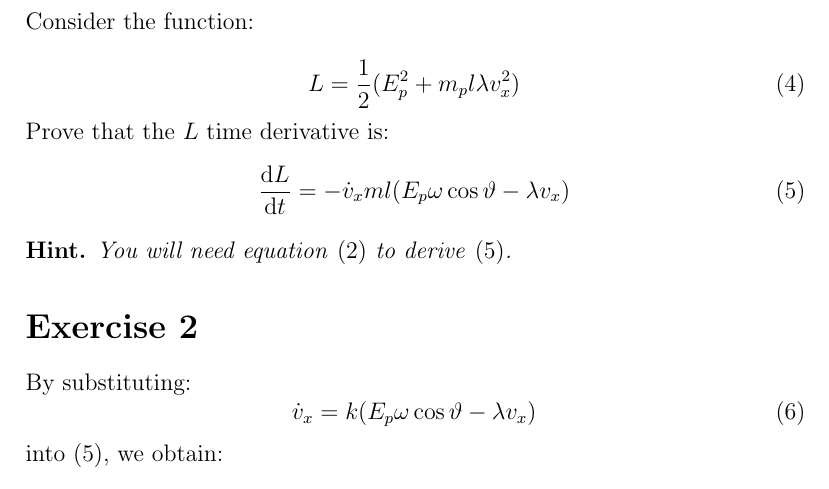
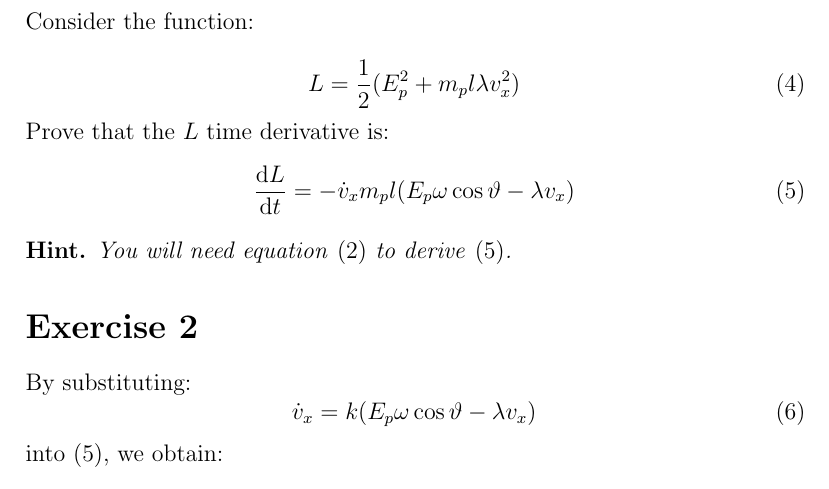
Before and after one commit to mvulf/classedu2024-advctrl, a LaTeX problem sheet (homework/hw1/tex/readme.tex): part of page 2 of 2, cut so that both start at the same text. Compiled offline with pdfLaTeX.

Commit message:
Add lower indexes to mass in notes

```diff
--- a/homework/hw1/tex/readme.tex
+++ b/homework/hw1/tex/readme.tex
@@ -70,7 +70,7 @@ Consider the function:
 Prove that the $L$ time derivative is:
 \begin{equation}
 \label{eqn_derivative_lyapunov}
-\frac{\diff L}{\diff t} = - \dot{v}_x m l (E_p \omega \cos \vartheta - \lambda v_x)
+\frac{\diff L}{\diff t} = - \dot{v}_x m_p l (E_p \omega \cos \vartheta - \lambda v_x)
 \end{equation}
 \textbf{Hint.} \textit{You will need equation \eqref{eqn_sum_moments} to derive \eqref{eqn_derivative_lyapunov}.}
 
```
Also changed, not shown: homework/hw1/notes.pdf, 3 other files.
